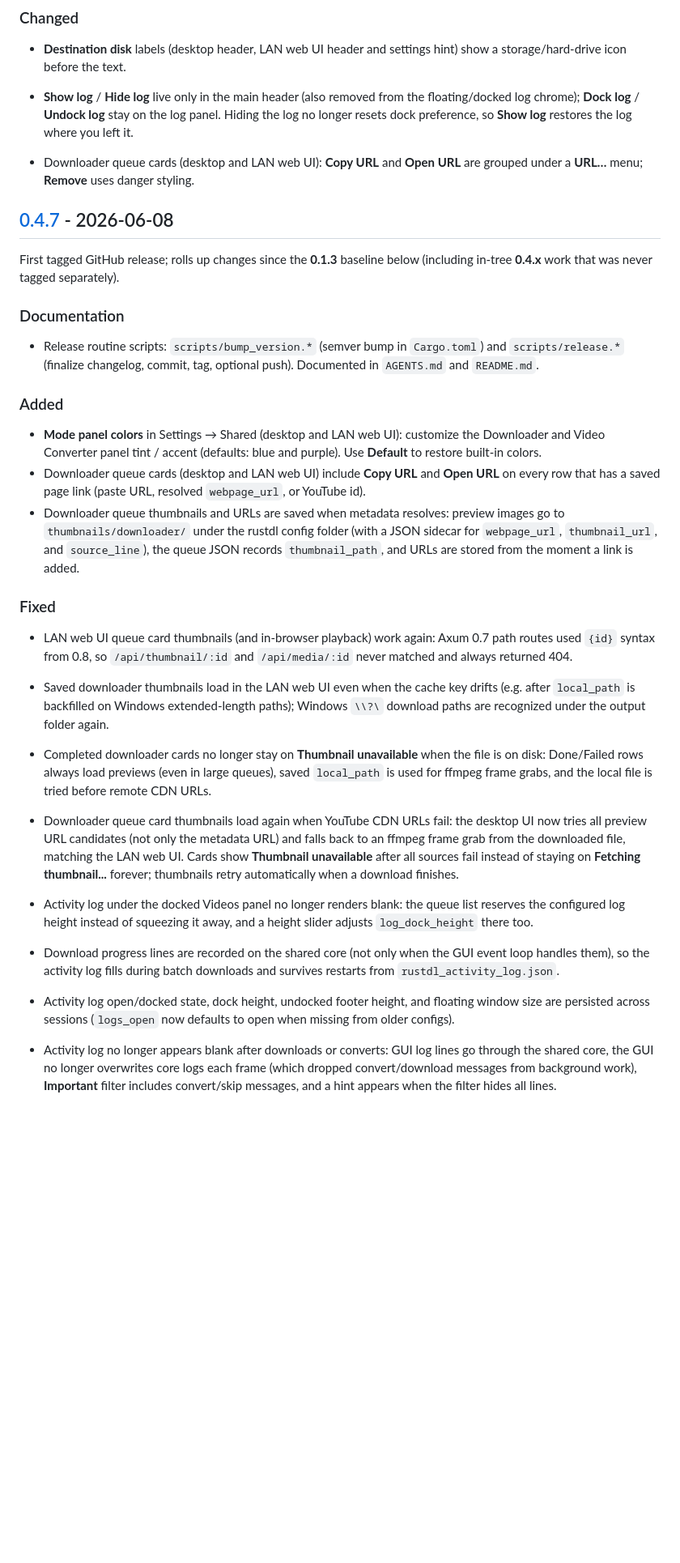
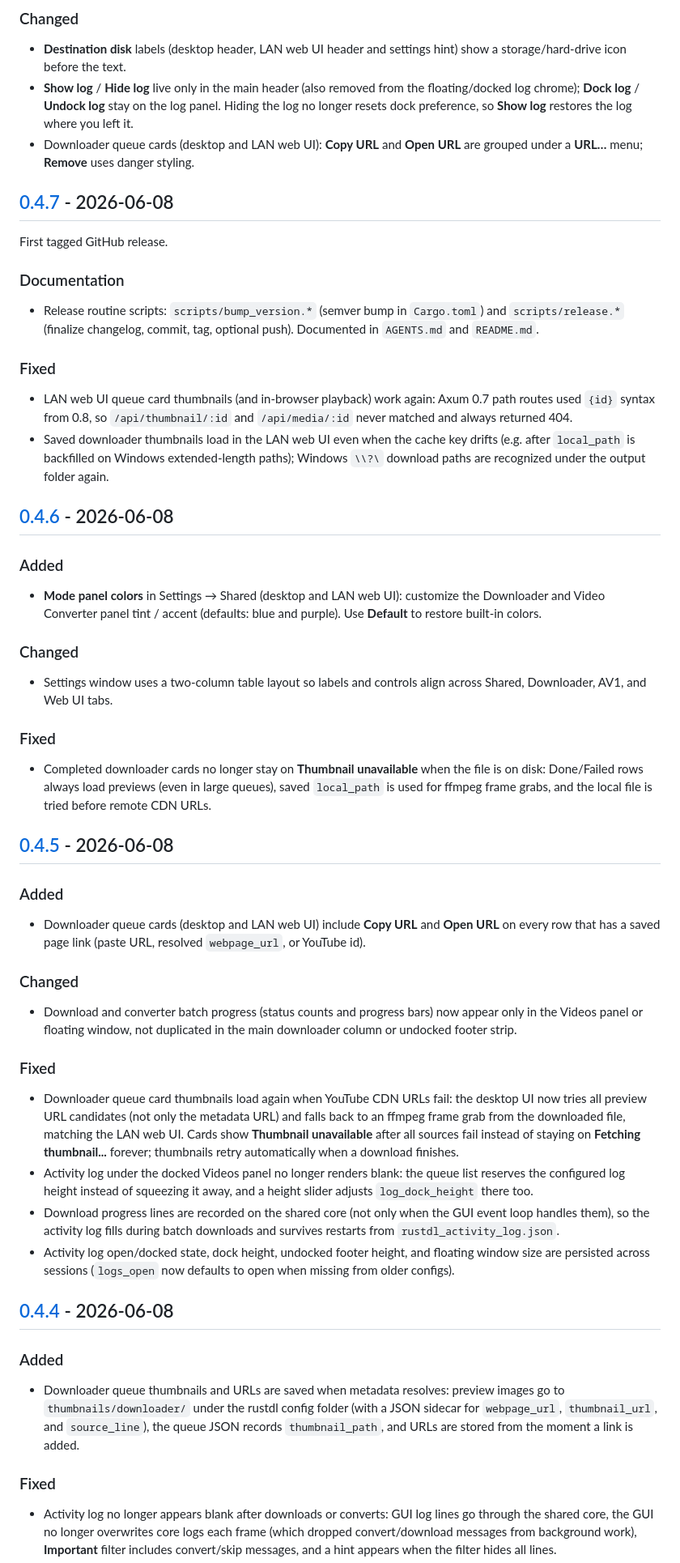
Before and after one commit to Darknetzz/rustdl, a Markdown page: CHANGELOG.md, the part around one of its changes. Shown at 81% size. Rendered like a GitHub page; blank space fills up the shorter version.

```diff
--- a/CHANGELOG.md
+++ b/CHANGELOG.md
@@ -22,34 +22,61 @@ When releasing, bump `version` in `Cargo.toml`, add a dated section below, and t
 ### Changed
 
 - **Destination disk** labels (desktop header, LAN web UI header and settings hint) show a storage/hard-drive icon before the text.
-
 - **Show log** / **Hide log** live only in the main header (also removed from the floating/docked log chrome); **Dock log** / **Undock log** stay on the log panel. Hiding the log no longer resets dock preference, so **Show log** restores the log where you left it.
 - Downloader queue cards (desktop and LAN web UI): **Copy URL** and **Open URL** are grouped under a **URL…** menu; **Remove** uses danger styling.
 
 ## [0.4.7] - 2026-06-08
 
-First tagged GitHub release; rolls up changes since the **0.1.3** baseline below (including in-tree **0.4.x** work that was never tagged separately).
+First tagged GitHub release.
 
 ### Documentation
 
 - Release routine scripts: `scripts/bump_version.*` (semver bump in `Cargo.toml`) and `scripts/release.*` (finalize changelog, commit, tag, optional push). Documented in `AGENTS.md` and `README.md`.
 
+### Fixed
+
+- LAN web UI queue card thumbnails (and in-browser playback) work again: Axum 0.7 path routes used `{id}` syntax from 0.8, so `/api/thumbnail/:id` and `/api/media/:id` never matched and always returned 404.
+- Saved downloader thumbnails load in the LAN web UI even when the cache key drifts (e.g. after `local_path` is backfilled on Windows extended-length paths); Windows `\\?\` download paths are recognized under the output folder again.
+
+## [0.4.6] - 2026-06-08
+
 ### Added
 
 - **Mode panel colors** in Settings → Shared (desktop and LAN web UI): customize the Downloader and Video Converter panel tint / accent (defaults: blue and purple). Use **Default** to restore built-in colors.
+
+### Changed
+
+- Settings window uses a two-column table layout so labels and controls align across Shared, Downloader, AV1, and Web UI tabs.
+
+### Fixed
+
+- Completed downloader cards no longer stay on **Thumbnail unavailable** when the file is on disk: Done/Failed rows always load previews (even in large queues), saved `local_path` is used for ffmpeg frame grabs, and the local file is tried before remote CDN URLs.
+
+## [0.4.5] - 2026-06-08
+
+### Added
+
 - Downloader queue cards (desktop and LAN web UI) include **Copy URL** and **Open URL** on every row that has a saved page link (paste URL, resolved `webpage_url`, or YouTube id).
+
+### Changed
+
+- Download and converter batch progress (status counts and progress bars) now appear only in the Videos panel or floating window, not duplicated in the main downloader column or undocked footer strip.
+
+### Fixed
+
+- Downloader queue card thumbnails load again when YouTube CDN URLs fail: the desktop UI now tries all preview URL candidates (not only the metadata URL) and falls back to an ffmpeg frame grab from the downloaded file, matching the LAN web UI. Cards show **Thumbnail unavailable** after all sources fail instead of staying on **Fetching thumbnail...** forever; thumbnails retry automatically when a download finishes.
+- Activity log under the docked Videos panel no longer renders blank: the queue list reserves the configured log height instead of squeezing it away, and a height slider adjusts `log_dock_height` there too.
+- Download progress lines are recorded on the shared core (not only when the GUI event loop handles them), so the activity log fills during batch downloads and survives restarts from `rustdl_activity_log.json`.
+- Activity log open/docked state, dock height, undocked footer height, and floating window size are persisted across sessions (`logs_open` now defaults to open when missing from older configs).
+
+## [0.4.4] - 2026-06-08
+
+### Added
+
 - Downloader queue thumbnails and URLs are saved when metadata resolves: preview images go to `thumbnails/downloader/` under the rustdl config folder (with a JSON sidecar for `webpage_url`, `thumbnail_url`, and `source_line`), the queue JSON records `thumbnail_path`, and URLs are stored from the moment a link is added.
 
 ### Fixed
 
-- LAN web UI queue card thumbnails (and in-browser playback) work again: Axum 0.7 path routes used `{id}` syntax from 0.8, so `/api/thumbnail/:id` and `/api/media/:id` never matched and always returned 404.
-- Saved downloader thumbnails load in the LAN web UI even when the cache key drifts (e.g. after `local_path` is backfilled on Windows extended-length paths); Windows `\\?\` download paths are recognized under the output folder again.
-- Completed downloader cards no longer stay on **Thumbnail unavailable** when the file is on disk: Done/Failed rows always load previews (even in large queues), saved `local_path` is used for ffmpeg frame grabs, and the local file is tried before remote CDN URLs.
-- Downloader queue card thumbnails load again when YouTube CDN URLs fail: the desktop UI now tries all preview URL candidates (not only the metadata URL) and falls back to an ffmpeg frame grab from the downloaded file, matching the LAN web UI. Cards show **Thumbnail unavailable** after all sources fail instead of staying on **Fetching thumbnail...** forever; thumbnails retry automatically when a download finishes.
-
-- Activity log under the docked Videos panel no longer renders blank: the queue list reserves the configured log height instead of squeezing it away, and a height slider adjusts `log_dock_height` there too.
-- Download progress lines are recorded on the shared core (not only when the GUI event loop handles them), so the activity log fills during batch downloads and survives restarts from `rustdl_activity_log.json`.
-- Activity log open/docked state, dock height, undocked footer height, and floating window size are persisted across sessions (`logs_open` now defaults to open when missing from older configs).
 - Activity log no longer appears blank after downloads or converts: GUI log lines go through the shared core, the GUI no longer overwrites core logs each frame (which dropped convert/download messages from background work), **Important** filter includes convert/skip messages, and a hint appears when the filter hides all lines.
 - Floating activity log window layout uses remaining height correctly so log lines fill the resizable window.
 - LAN web UI **Convert** tab no longer fails silently (typo in view switch threw a JavaScript error before the page could open).
```
Also changed, not shown: other parts of CHANGELOG.md (+86 -38 lines).
